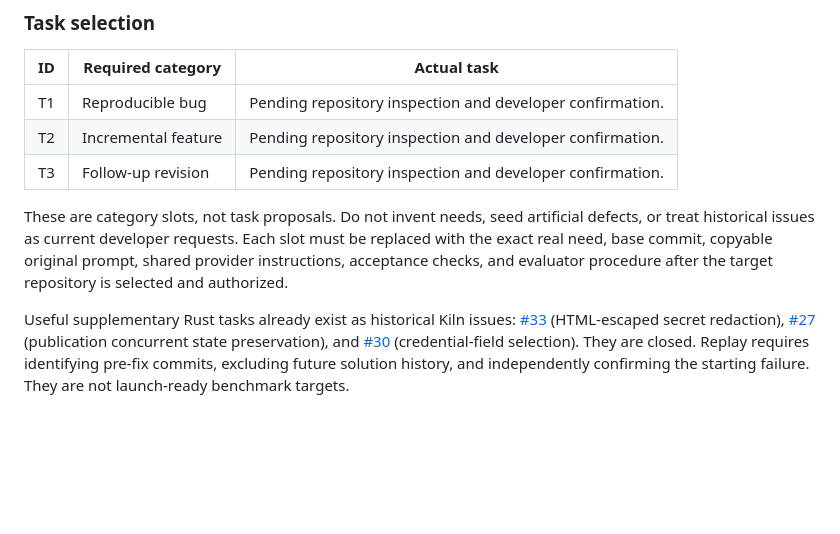
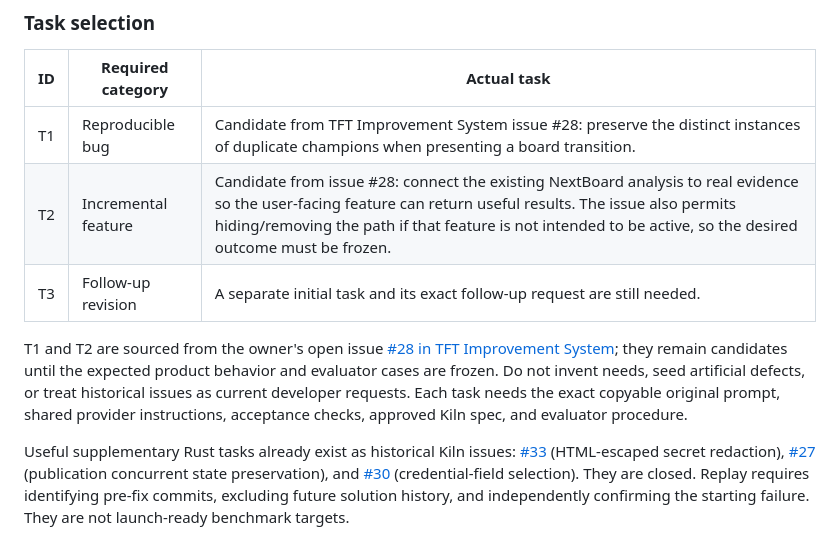
Before and after one commit to VictorGTheCoder/Kiln, a Markdown page: docs/research/competitive-benchmark.md, the part around the change. GitHub-like rendering; blank space fills up the shorter version.

```diff
--- a/docs/research/competitive-benchmark.md
+++ b/docs/research/competitive-benchmark.md
@@ -46,11 +46,11 @@ Freeze repository identity and authorization, exact base commits, actual task pr
 
 | ID | Required category | Actual task |
 | --- | --- | --- |
-| T1 | Reproducible bug | Pending repository inspection and developer confirmation. |
-| T2 | Incremental feature | Pending repository inspection and developer confirmation. |
-| T3 | Follow-up revision | Pending repository inspection and developer confirmation. |
+| T1 | Reproducible bug | Candidate from TFT Improvement System issue #28: preserve the distinct instances of duplicate champions when presenting a board transition. |
+| T2 | Incremental feature | Candidate from issue #28: connect the existing NextBoard analysis to real evidence so the user-facing feature can return useful results. The issue also permits hiding/removing the path if that feature is not intended to be active, so the desired outcome must be frozen. |
+| T3 | Follow-up revision | A separate initial task and its exact follow-up request are still needed. |
 
-These are category slots, not task proposals. Do not invent needs, seed artificial defects, or treat historical issues as current developer requests. Each slot must be replaced with the exact real need, base commit, copyable original prompt, shared provider instructions, acceptance checks, and evaluator procedure after the target repository is selected and authorized.
+T1 and T2 are sourced from the owner's open issue [#28 in TFT Improvement System](https://github.com/VictorGTheCoder/tft-improvement-system/issues/28); they remain candidates until the expected product behavior and evaluator cases are frozen. Do not invent needs, seed artificial defects, or treat historical issues as current developer requests. Each task needs the exact copyable original prompt, shared provider instructions, acceptance checks, approved Kiln spec, and evaluator procedure.
 
 Useful supplementary Rust tasks already exist as historical Kiln issues: [#33](https://github.com/VictorGTheCoder/kiln/issues/33) (HTML-escaped secret redaction), [#27](https://github.com/VictorGTheCoder/kiln/issues/27) (publication concurrent state preservation), and [#30](https://github.com/VictorGTheCoder/kiln/issues/30) (credential-field selection). They are closed. Replay requires identifying pre-fix commits, excluding future solution history, and independently confirming the starting failure. They are not launch-ready benchmark targets.
 
```
Also changed, not shown: docs/pilot-readiness.md (+23 -6 lines).
